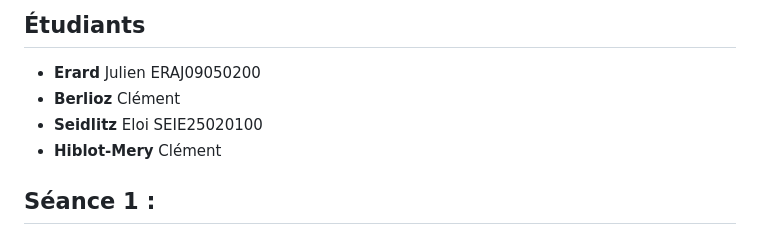
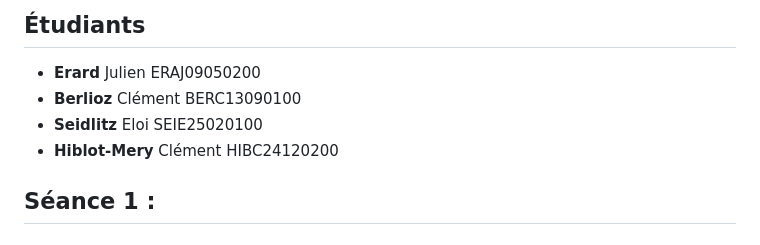
Before and after one commit to Giuliano712/Projet-Genie-Logiciel, a Markdown page: README.md, the part around one of its changes. Drawn GitHub-style.

```diff
--- a/README.md
+++ b/README.md
@@ -4,9 +4,9 @@
 
 ## Étudiants
 -   **Erard** Julien ERAJ09050200
--   **Berlioz** Clément
+-   **Berlioz** Clément BERC13090100
 -   **Seidlitz** Eloi SEIE25020100
--   **Hiblot-Mery** Clément
+-   **Hiblot-Mery** Clément HIBC24120200
 
 ## Séance 1 :
 # Personas
```
Also changed, not shown: other parts of README.md (+6 -2 lines).
